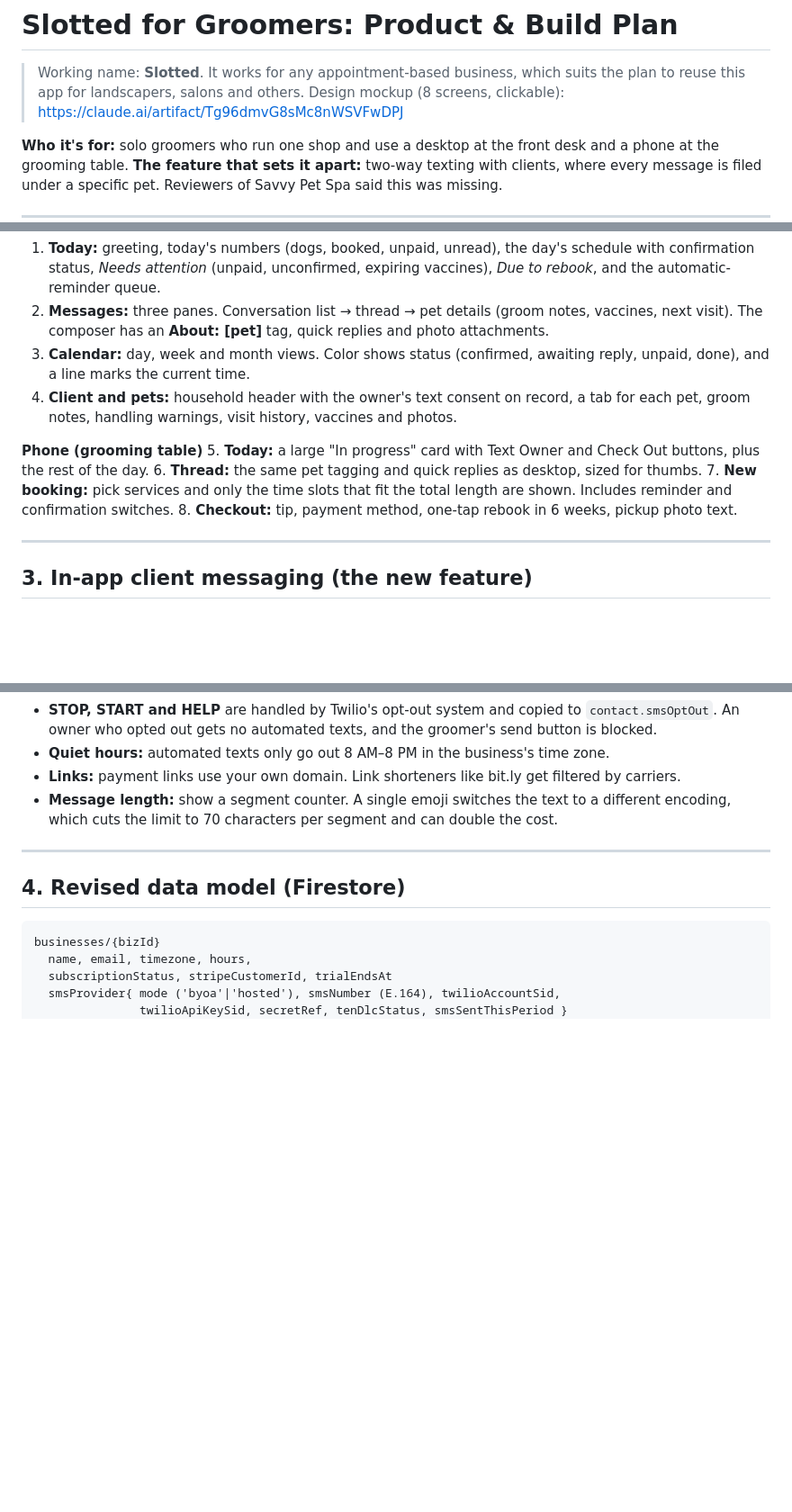
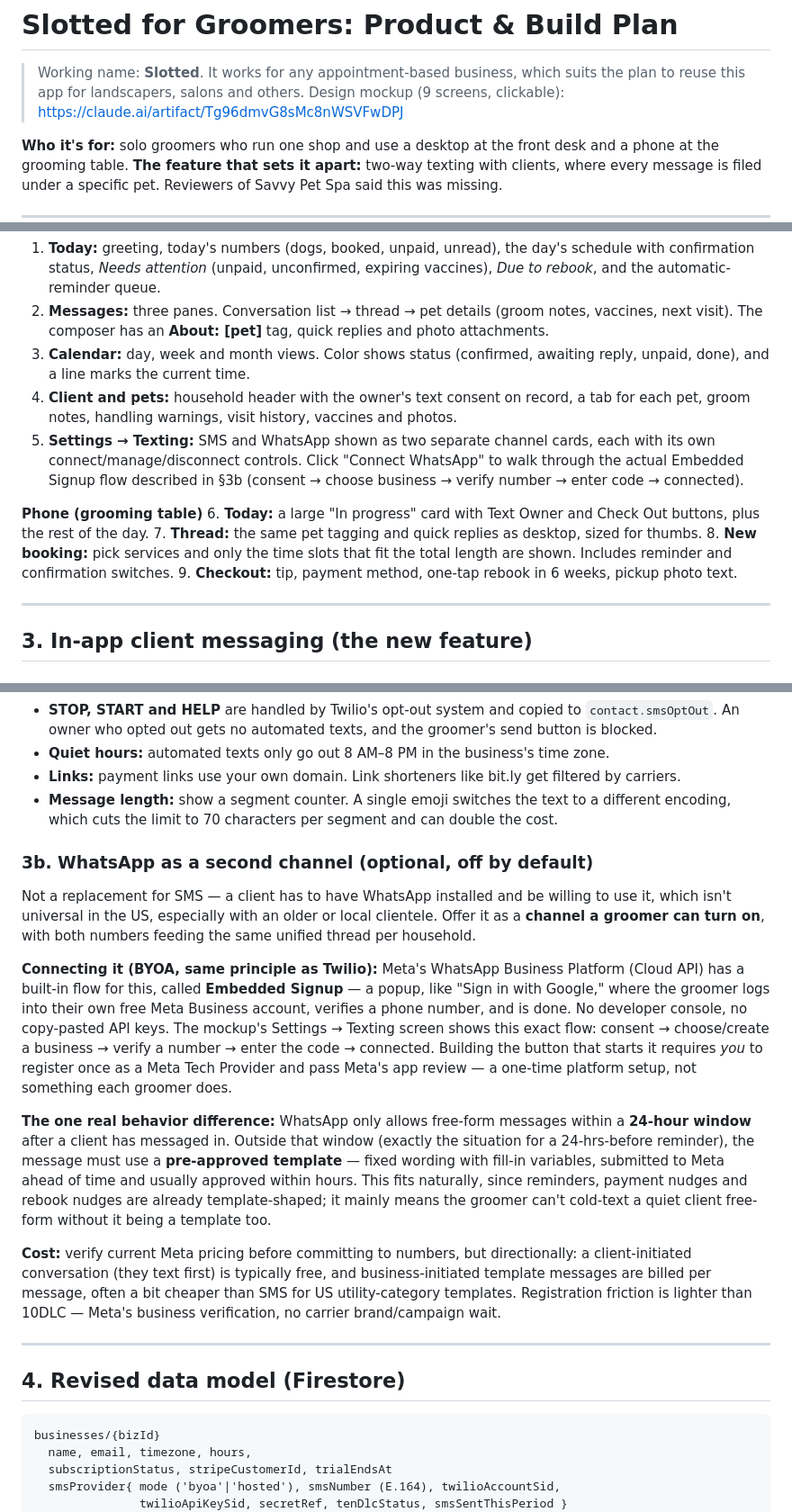
Before and after one commit to audiosnob2000/Bagel-and-deli-website-1-, a Markdown page: groomer-app/PLAN.md, 3 parts joined by grey strips. Shown at 90% size. Rendered like a GitHub page; blank space fills up the shorter version.

Commit message:
Sync plan: add Settings/WhatsApp screen and §3b WhatsApp channel
Mirrors the same update pushed to the dedicated audiosnob2000/dog-groomer-app
repo, which now holds the primary copy of this plan going forward.

Co-Authored-By: Claude Sonnet 5 <noreply@anthropic.com>
Claude-Session: https://claude.ai/code/session_018v1qayh2jDCvAQMyj21BKH

```diff
--- a/groomer-app/PLAN.md
+++ b/groomer-app/PLAN.md
@@ -1,7 +1,7 @@
 # Slotted for Groomers: Product & Build Plan
 
 > Working name: **Slotted**. It works for any appointment-based business, which suits the plan to reuse this app for landscapers, salons and others.
-> Design mockup (8 screens, clickable): https://claude.ai/artifact/Tg96dmvG8sMc8nWSVFwDPJ
+> Design mockup (9 screens, clickable): https://claude.ai/artifact/Tg96dmvG8sMc8nWSVFwDPJ
 
 **Who it's for:** solo groomers who run one shop and use a desktop at the front desk and a phone at the grooming table.
 **The feature that sets it apart:** two-way texting with clients, where every message is filed under a specific pet. Reviewers of Savvy Pet Spa said this was missing.
@@ -31,12 +31,13 @@
 2. **Messages:** three panes. Conversation list → thread → pet details (groom notes, vaccines, next visit). The composer has an **About: [pet]** tag, quick replies and photo attachments.
 3. **Calendar:** day, week and month views. Color shows status (confirmed, awaiting reply, unpaid, done), and a line marks the current time.
 4. **Client and pets:** household header with the owner's text consent on record, a tab for each pet, groom notes, handling warnings, visit history, vaccines and photos.
+5. **Settings → Texting:** SMS and WhatsApp shown as two separate channel cards, each with its own connect/manage/disconnect controls. Click "Connect WhatsApp" to walk through the actual Embedded Signup flow described in §3b (consent → choose business → verify number → enter code → connected).
 
 **Phone (grooming table)**
-5. **Today:** a large "In progress" card with Text Owner and Check Out buttons, plus the rest of the day.
-6. **Thread:** the same pet tagging and quick replies as desktop, sized for thumbs.
-7. **New booking:** pick services and only the time slots that fit the total length are shown. Includes reminder and confirmation switches.
-8. **Checkout:** tip, payment method, one-tap rebook in 6 weeks, pickup photo text.
+6. **Today:** a large "In progress" card with Text Owner and Check Out buttons, plus the rest of the day.
+7. **Thread:** the same pet tagging and quick replies as desktop, sized for thumbs.
+8. **New booking:** pick services and only the time slots that fit the total length are shown. Includes reminder and confirmation switches.
+9. **Checkout:** tip, payment method, one-tap rebook in 6 weeks, pickup photo text.
 
 ---
 
@@ -75,6 +76,16 @@ Outbound messages use the **About** chip in the composer. Because every message
 - **Quiet hours:** automated texts only go out 8 AM–8 PM in the business's time zone.
 - **Links:** payment links use your own domain. Link shorteners like bit.ly get filtered by carriers.
 - **Message length:** show a segment counter. A single emoji switches the text to a different encoding, which cuts the limit to 70 characters per segment and can double the cost.
+
+### 3b. WhatsApp as a second channel (optional, off by default)
+
+Not a replacement for SMS — a client has to have WhatsApp installed and be willing to use it, which isn't universal in the US, especially with an older or local clientele. Offer it as a **channel a groomer can turn on**, with both numbers feeding the same unified thread per household.
+
+**Connecting it (BYOA, same principle as Twilio):** Meta's WhatsApp Business Platform (Cloud API) has a built-in flow for this, called **Embedded Signup** — a popup, like "Sign in with Google," where the groomer logs into their own free Meta Business account, verifies a phone number, and is done. No developer console, no copy-pasted API keys. The mockup's Settings → Texting screen shows this exact flow: consent → choose/create a business → verify a number → enter the code → connected. Building the button that starts it requires *you* to register once as a Meta Tech Provider and pass Meta's app review — a one-time platform setup, not something each groomer does.
+
+**The one real behavior difference:** WhatsApp only allows free-form messages within a **24-hour window** after a client has messaged in. Outside that window (exactly the situation for a 24-hrs-before reminder), the message must use a **pre-approved template** — fixed wording with fill-in variables, submitted to Meta ahead of time and usually approved within hours. This fits naturally, since reminders, payment nudges and rebook nudges are already template-shaped; it mainly means the groomer can't cold-text a quiet client free-form without it being a template too.
+
+**Cost:** verify current Meta pricing before committing to numbers, but directionally: a client-initiated conversation (they text first) is typically free, and business-initiated template messages are billed per message, often a bit cheaper than SMS for US utility-category templates. Registration friction is lighter than 10DLC — Meta's business verification, no carrier brand/campaign wait.
 
 ---
 
```
Also changed, not shown: other parts of groomer-app/PLAN.md (+1 -1 lines).
